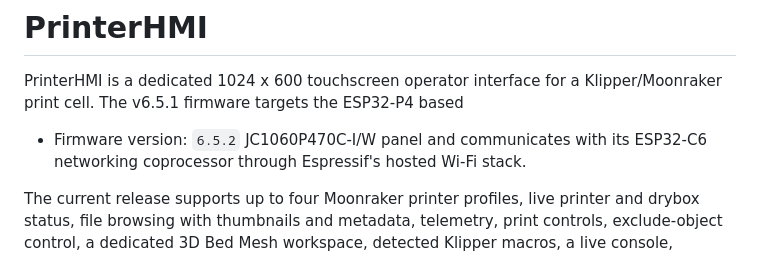
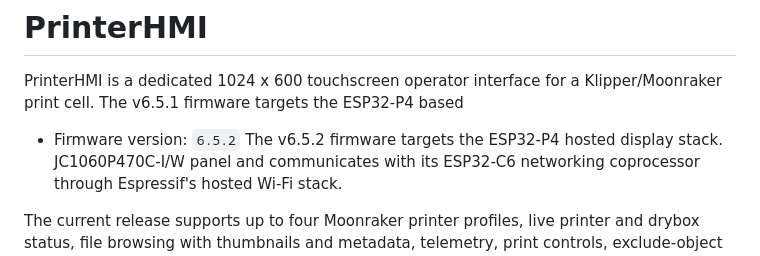
Before and after one commit to khelix1/PrinterHMI, a Markdown page: README.md, the part around the change. GitHub-like rendering.

Commit message:
Complete v6.5.2 README release metadata

```diff
--- a/README.md
+++ b/README.md
@@ -3,6 +3,7 @@
 PrinterHMI is a dedicated 1024 x 600 touchscreen operator interface for a
 Klipper/Moonraker print cell. The v6.5.1 firmware targets the ESP32-P4 based
 - Firmware version: `6.5.2`
+The v6.5.2 firmware targets the ESP32-P4 hosted display stack.
 JC1060P470C-I/W panel and communicates with its ESP32-C6 networking
 coprocessor through Espressif's hosted Wi-Fi stack.
 
```
